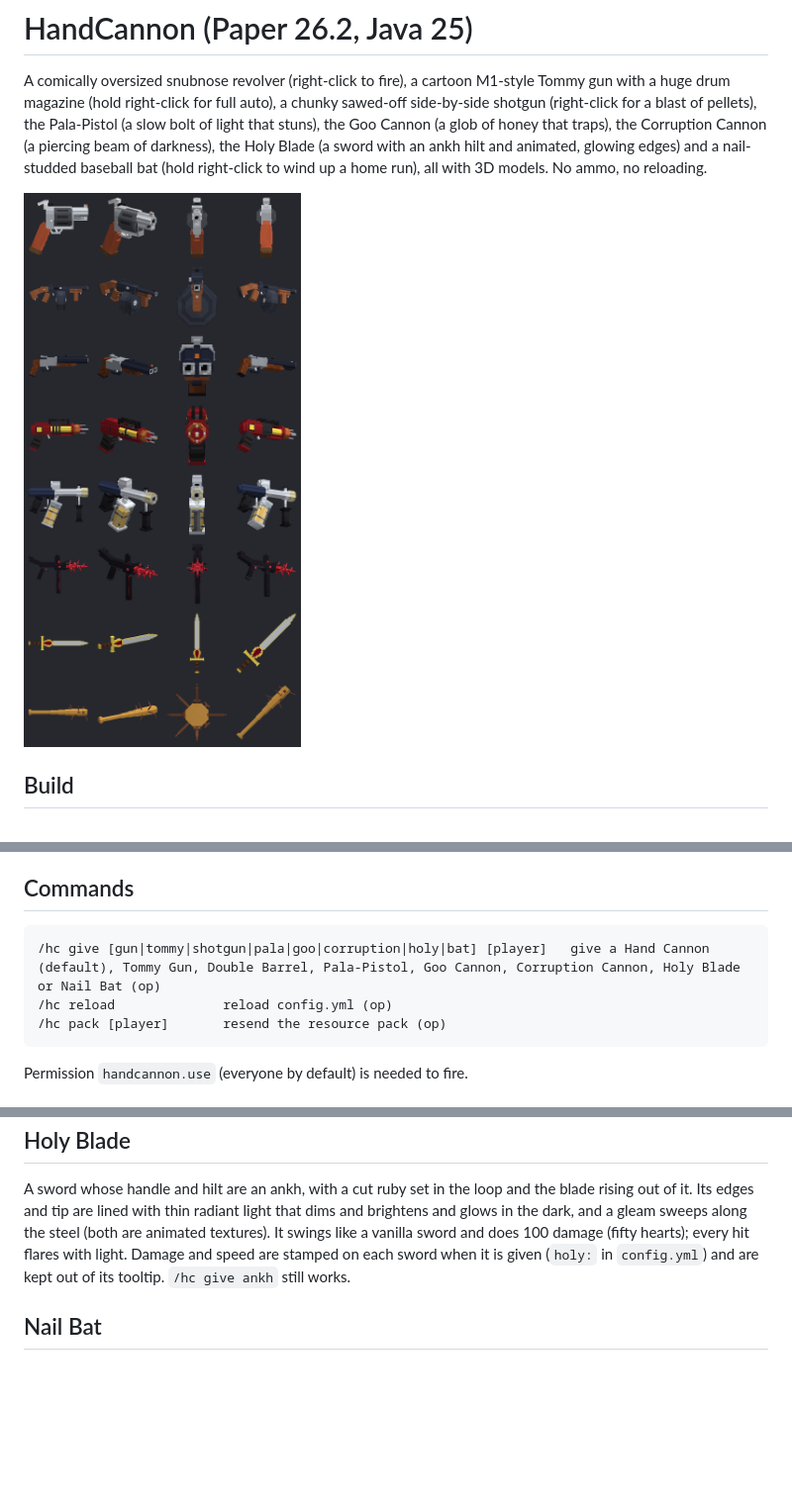
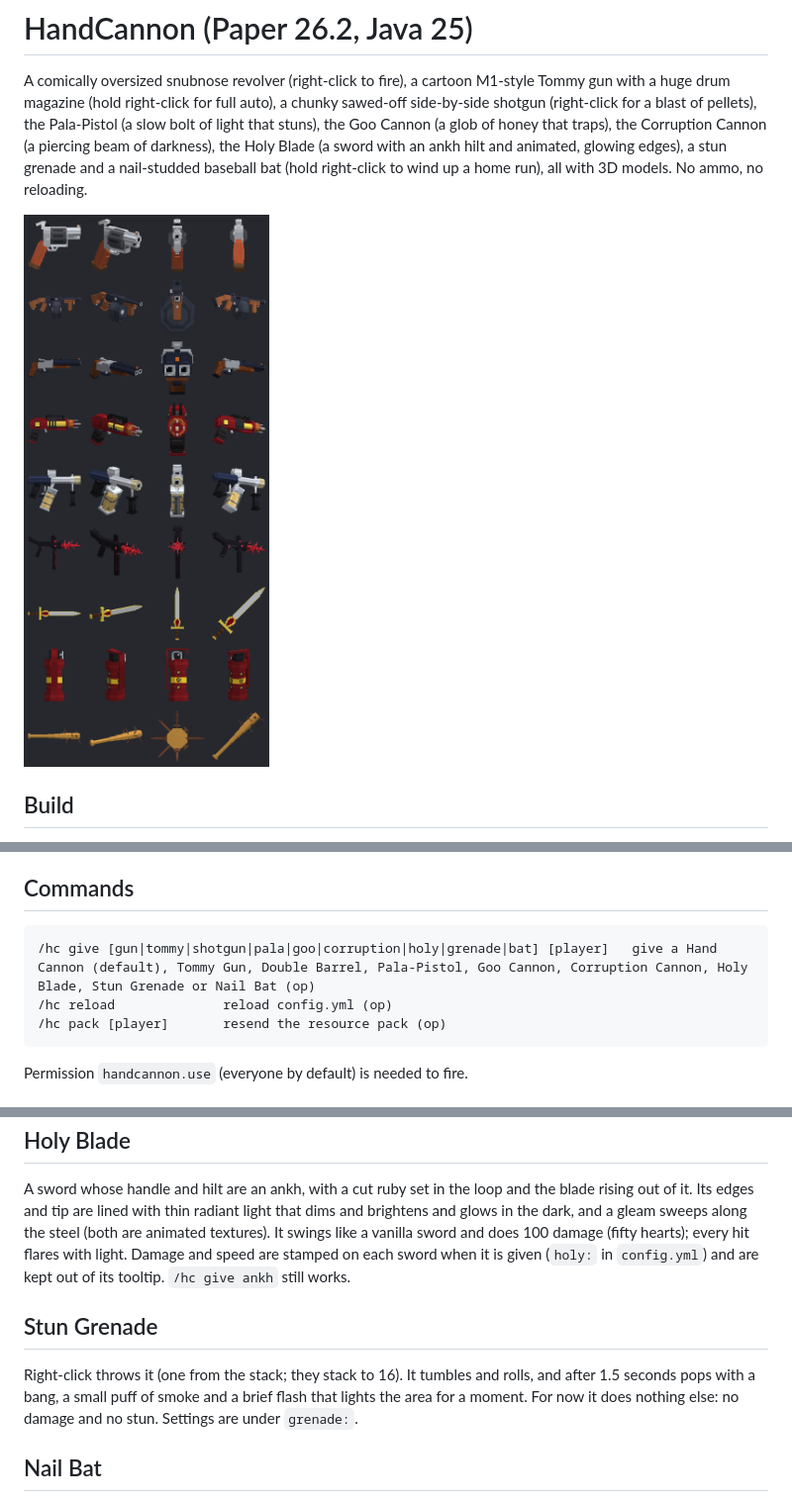
Before and after one commit to sponkcs/handcannon, a Markdown page: README.md, 3 parts joined by grey strips. Shown at 99% size. GitHub-like rendering; pictures changed too: preview.png; blank space fills up the shorter version.

Commit message:
0.9.0: Stun Grenade (thrown, pops with a bang, smoke and a brief flash)
Co-Authored-By: Claude Opus 5.5 <noreply@anthropic.com>
Claude-Session: https://claude.ai/code/session_01G8stAj2NsEdEgKC46eLYfu

```diff
--- a/README.md
+++ b/README.md
@@ -3,7 +3,8 @@
 A comically oversized snubnose revolver (right-click to fire), a cartoon M1-style Tommy gun with a huge drum magazine
 (hold right-click for full auto), a chunky sawed-off side-by-side shotgun (right-click for a blast of pellets),
 the Pala-Pistol (a slow bolt of light that stuns), the Goo Cannon (a glob of honey that traps), the Corruption Cannon (a piercing beam of darkness),
-the Holy Blade (a sword with an ankh hilt and animated, glowing edges) and a nail-studded baseball bat (hold right-click to wind up a home run), all with 3D models. No ammo, no reloading.
+the Holy Blade (a sword with an ankh hilt and animated, glowing edges), a stun grenade and a nail-studded
+baseball bat (hold right-click to wind up a home run), all with 3D models. No ammo, no reloading.
 
 ![preview](preview.png)
 
@@ -25,7 +26,7 @@ person, third person, the inventory and item frames is the `DISPLAY` table near
 change a rotation, nudge or scale, re-run the script and re-host the zip.
 
 ## Commands
-    /hc give [gun|tommy|shotgun|pala|goo|corruption|holy|bat] [player]   give a Hand Cannon (default), Tommy Gun, Double Barrel, Pala-Pistol, Goo Cannon, Corruption Cannon, Holy Blade or Nail Bat (op)
+    /hc give [gun|tommy|shotgun|pala|goo|corruption|holy|grenade|bat] [player]   give a Hand Cannon (default), Tommy Gun, Double Barrel, Pala-Pistol, Goo Cannon, Corruption Cannon, Holy Blade, Stun Grenade or Nail Bat (op)
     /hc reload              reload config.yml (op)
     /hc pack [player]       resend the resource pack (op)
 Permission `handcannon.use` (everyone by default) is needed to fire.
@@ -66,6 +67,11 @@ steel (both are animated textures). It swings like a vanilla sword and does 100
 flares with light. Damage and speed are stamped on each sword when it is given (`holy:` in `config.yml`) and are
 kept out of its tooltip. `/hc give ankh` still works.
 
+## Stun Grenade
+Right-click throws it (one from the stack; they stack to 16). It tumbles and rolls, and after 1.5 seconds pops with a
+bang, a small puff of smoke and a brief flash that lights the area for a moment. For now it does nothing else: no
+damage and no stun. Settings are under `grenade:`.
+
 ## Nail Bat
 Left-click is a normal hit: 10 damage (five hearts) at full strength, a bit under one swing a second.
 Hold right-click to wind up (the bat goes up over your shoulder); after a second there's a ding, and letting go
```
Also changed, not shown: 6 other files.
